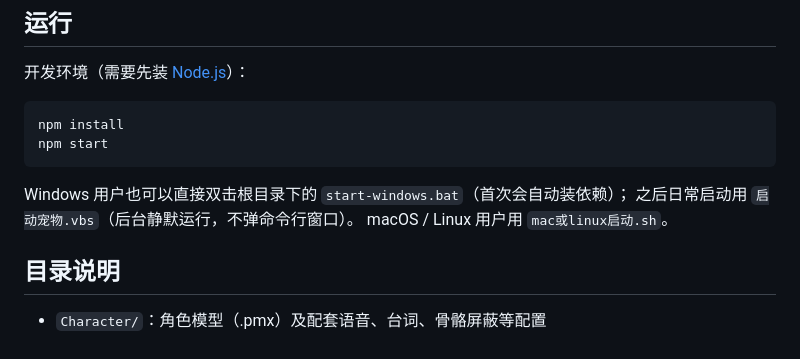
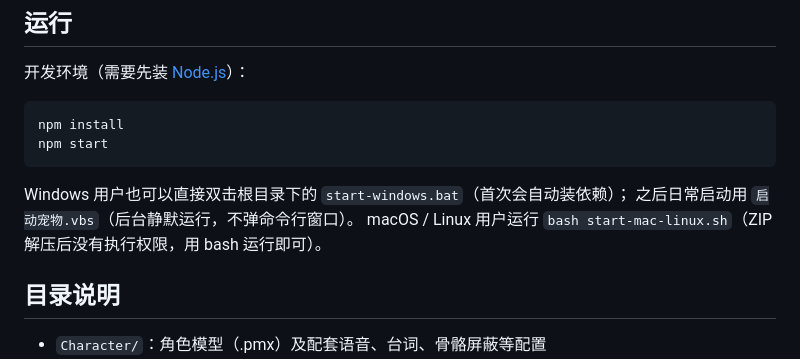
Before and after one commit to anyunji666/DesktopPet, a Markdown page: README.md, the part around the change. GitHub-like rendering.

Commit message:
docs: README 同步新文件名和运行方式

```diff
--- a/README.md
+++ b/README.md
@@ -18,7 +18,7 @@ npm start
 
 Windows 用户也可以直接双击根目录下的 `start-windows.bat`（首次会自动装依赖）；
 之后日常启动用 `启动宠物.vbs`（后台静默运行，不弹命令行窗口）。
-macOS / Linux 用户用 `mac或linux启动.sh`。
+macOS / Linux 用户运行 `bash start-mac-linux.sh`（ZIP 解压后没有执行权限，用 bash 运行即可）。
 
 ## 目录说明
 
```
